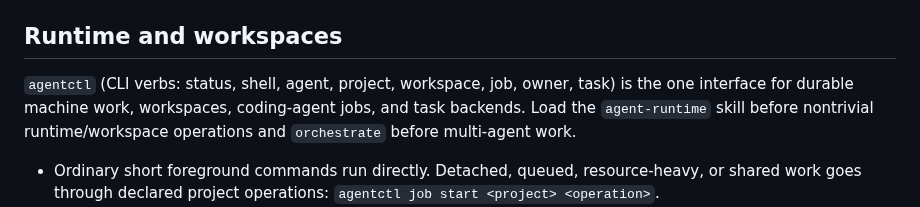
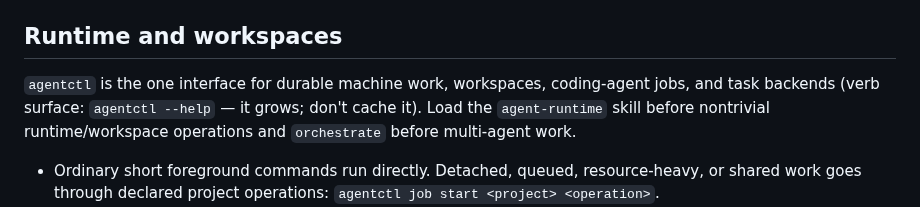
Before and after one commit to Sinity/sinnix, a Markdown page: dots/claude/CLAUDE.md, the part around the change. Rendered like a GitHub page.

Commit message:
contract: stop caching the agentctl verb surface
The enumerated verb list was already stale (task read routes deleted, new
verbs landing); the help output owns it.

Co-Authored-By: Claude Fable 5 <noreply@anthropic.com>
Claude-Session: https://claude.ai/code/session_014BQsaB1NBY8mTR6yZByfMA

```diff
--- a/dots/claude/CLAUDE.md
+++ b/dots/claude/CLAUDE.md
@@ -59,9 +59,9 @@ or `cd /realm/project/sinnix && nix develop --command switch`) — never bare
 
 ## Runtime and workspaces
 
-`agentctl` (CLI verbs: status, shell, agent, project, workspace, job, owner,
-task) is the one interface for durable machine work, workspaces, coding-agent
-jobs, and task backends. Load the `agent-runtime` skill before nontrivial
+`agentctl` is the one interface for durable machine work, workspaces,
+coding-agent jobs, and task backends (verb surface: `agentctl --help` — it
+grows; don't cache it). Load the `agent-runtime` skill before nontrivial
 runtime/workspace operations and `orchestrate` before multi-agent work.
 
 - Ordinary short foreground commands run directly. Detached, queued,
```
